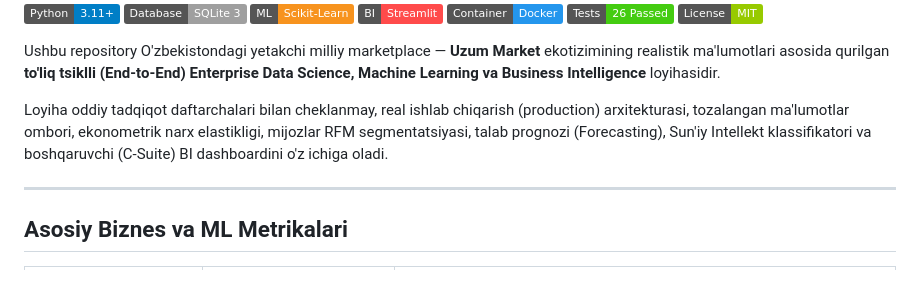
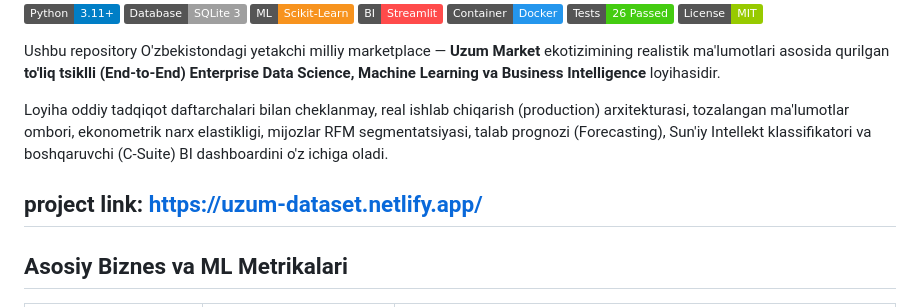
Before and after one commit to davronprogammer/uzum_data_ml_project, a Markdown page: README.md, the part around the change. Drawn GitHub-style; badges without logos; blank space fills up the shorter version.

Commit message:
url is added

```diff
--- a/README.md
+++ b/README.md
@@ -12,6 +12,7 @@ Ushbu repository O'zbekistondagi yetakchi milliy marketplace — **Uzum Market**
 
 Loyiha oddiy tadqiqot daftarchalari bilan cheklanmay, real ishlab chiqarish (production) arxitekturasi, tozalangan ma'lumotlar ombori, ekonometrik narx elastikligi, mijozlar RFM segmentatsiyasi, talab prognozi (Forecasting), Sun'iy Intellekt klassifikatori va boshqaruvchi (C-Suite) BI dashboardini o'z ichiga oladi.
 
+project link: https://uzum-dataset.netlify.app/
 ---
 
 ## Asosiy Biznes va ML Metrikalari
```
